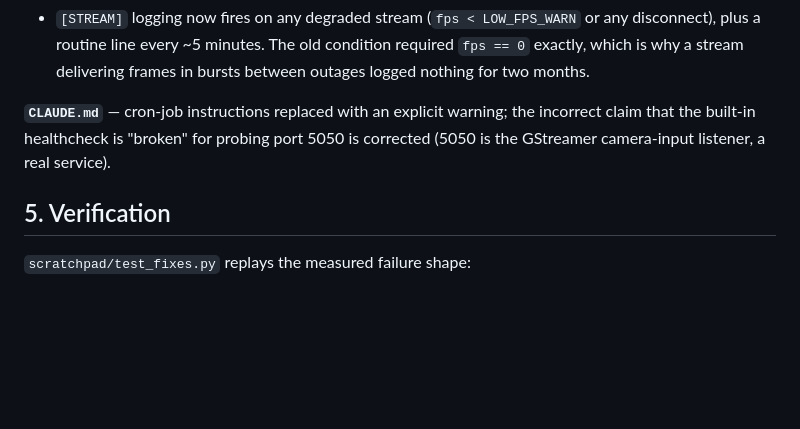
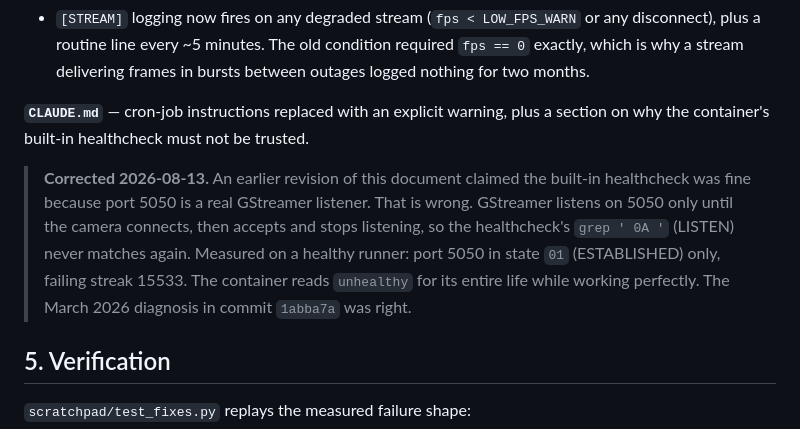
Before and after one commit to jplavoiemtl/detect-objects-on-camera-modified, a Markdown page: project_plans/video_clip_duration_fix.md, the part around the change. GitHub-like rendering; blank space fills up the shorter version.

```diff
--- a/project_plans/video_clip_duration_fix.md
+++ b/project_plans/video_clip_duration_fix.md
@@ -118,9 +118,17 @@ report `stream=connected frame_age=0.0–0.1s` continuously.
   required `fps == 0` exactly, which is why a stream delivering frames in bursts
   between outages logged nothing for two months.
 
-**`CLAUDE.md`** — cron-job instructions replaced with an explicit warning; the
-incorrect claim that the built-in healthcheck is "broken" for probing port 5050
-is corrected (5050 is the GStreamer camera-input listener, a real service).
+**`CLAUDE.md`** — cron-job instructions replaced with an explicit warning, plus a
+section on why the container's built-in healthcheck must not be trusted.
+
+> **Corrected 2026-08-13.** An earlier revision of this document claimed the
+> built-in healthcheck was fine because port 5050 is a real GStreamer listener.
+> That is wrong. GStreamer listens on 5050 only until the camera connects, then
+> accepts and stops listening, so the healthcheck's `grep ' 0A '` (LISTEN) never
+> matches again. Measured on a healthy runner: port 5050 in state `01`
+> (ESTABLISHED) only, failing streak 15533. The container reads `unhealthy` for
+> its entire life while working perfectly. The March 2026 diagnosis in commit
+> `1abba7a` was right.
 
 ## 5. Verification
 
```
Also changed, not shown: CLAUDE.md (+22 -5 lines).
